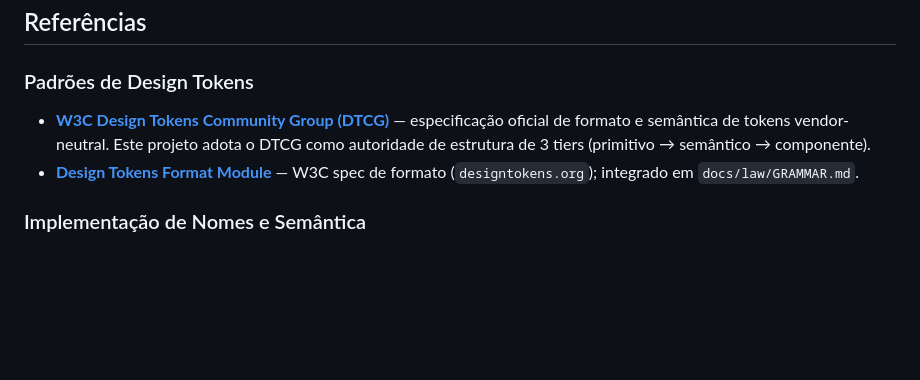
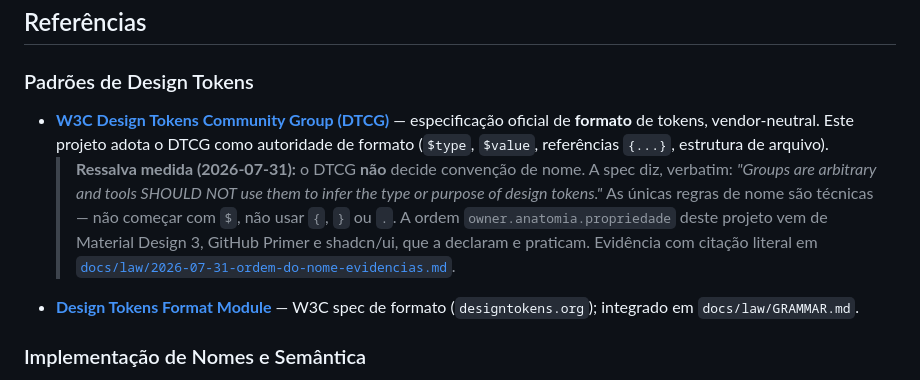
Before and after one commit to gutocarollo/ui-tokenizer, a Markdown page: README.md, the part around the change. Drawn GitHub-style; blank space fills up the shorter version.

Commit message:
docs(README): o DTCG e autoridade de FORMATO, nao de naming — com a citacao
O bloco de referencias afirmava que este projeto adota o DTCG como "autoridade
de estrutura de 3 tiers". A spec e explicita em sentido CONTRARIO quanto a NOMES:

  "Groups are arbitrary and tools SHOULD NOT use them to infer the type or
   purpose of design tokens."

As unicas regras de nome na spec sao tecnicas: nao comecar com cifrao, nao usar
chaves nem ponto. Citar o DTCG para justificar ordem de segmentos e citacao
indevida — ele se recusa explicitamente a opinar sobre convencao de nome.

A ordem owner.anatomia.propriedade deste projeto vem de Material Design 3,
GitHub Primer e shadcn/ui, que a declaram e praticam. Citacao literal de cada uma
em docs/law/2026-07-31-ordem-do-nome-evidencias.md, para onde o README passa a
apontar.

Co-Authored-By: Claude Opus 5 (1M context) <noreply@anthropic.com>

```diff
--- a/README.md
+++ b/README.md
@@ -320,7 +320,8 @@ medição correta é com `extract-design-occurrences.mjs`.
 
 ### Padrões de Design Tokens
 
-- **[W3C Design Tokens Community Group (DTCG)](https://designtokens.org/)** — especificação oficial de formato e semântica de tokens vendor-neutral. Este projeto adota o DTCG como autoridade de estrutura de 3 tiers (primitivo → semântico → componente).
+- **[W3C Design Tokens Community Group (DTCG)](https://designtokens.org/)** — especificação oficial de **formato** de tokens, vendor-neutral. Este projeto adota o DTCG como autoridade de formato (`$type`, `$value`, referências `{...}`, estrutura de arquivo).
+  > **Ressalva medida (2026-07-31):** o DTCG **não** decide convenção de nome. A spec diz, verbatim: *"Groups are arbitrary and tools SHOULD NOT use them to infer the type or purpose of design tokens."* As únicas regras de nome são técnicas — não começar com `$`, não usar `{`, `}` ou `.`. A ordem `owner.anatomia.propriedade` deste projeto vem de Material Design 3, GitHub Primer e shadcn/ui, que a declaram e praticam. Evidência com citação literal em [`docs/law/2026-07-31-ordem-do-nome-evidencias.md`](docs/law/2026-07-31-ordem-do-nome-evidencias.md).
 - **[Design Tokens Format Module](https://tr.designtokens.org/format/)** — W3C spec de formato (`designtokens.org`); integrado em `docs/law/GRAMMAR.md`.
 
 ### Implementação de Nomes e Semântica
```
